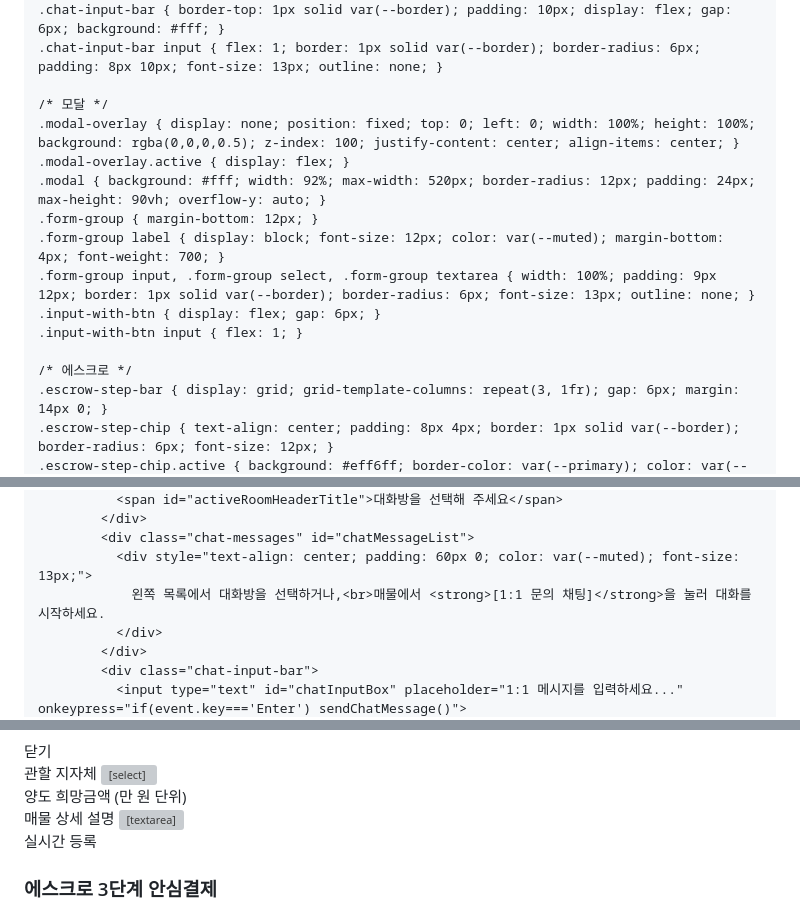
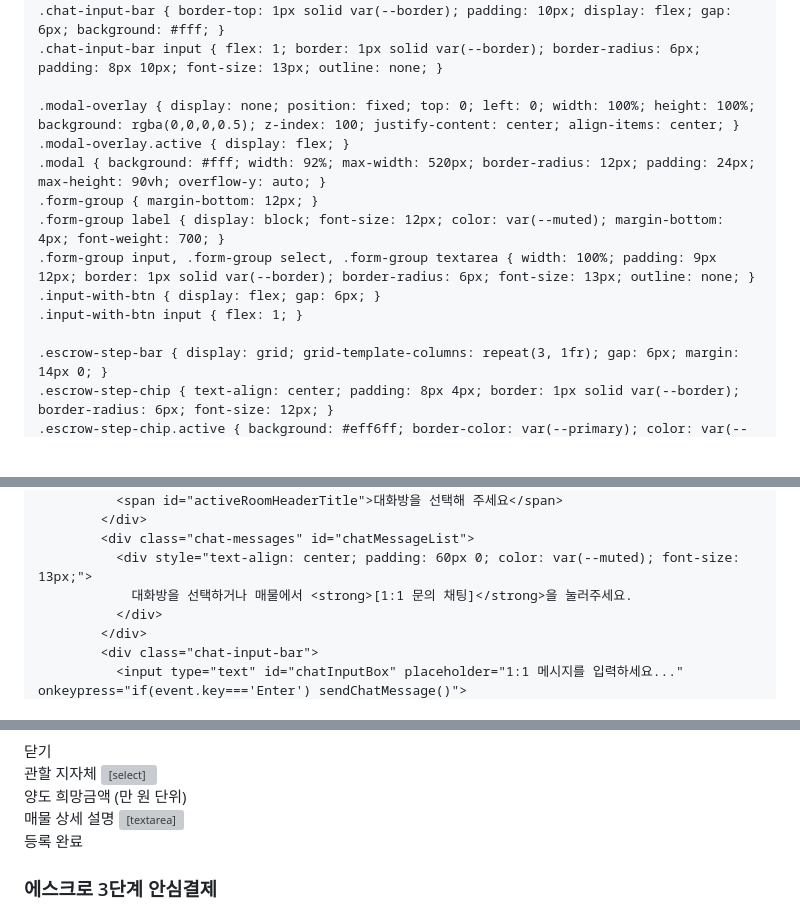
Before and after one commit to taehyun000813-sys/https-taximoa-web-1.vercel.app-, a Markdown page: README.md, 3 parts joined by grey strips. GitHub-like rendering; blank space fills up the shorter version; grey boxes are pictures that could not be loaded.

```diff
--- a/README.md
+++ b/README.md
@@ -102,7 +94,6 @@
     .chat-input-bar { border-top: 1px solid var(--border); padding: 10px; display: flex; gap: 6px; background: #fff; }
     .chat-input-bar input { flex: 1; border: 1px solid var(--border); border-radius: 6px; padding: 8px 10px; font-size: 13px; outline: none; }
 
-    /* 모달 */
     .modal-overlay { display: none; position: fixed; top: 0; left: 0; width: 100%; height: 100%; background: rgba(0,0,0,0.5); z-index: 100; justify-content: center; align-items: center; }
     .modal-overlay.active { display: flex; }
     .modal { background: #fff; width: 92%; max-width: 520px; border-radius: 12px; padding: 24px; max-height: 90vh; overflow-y: auto; }
@@ -112,7 +103,6 @@
     .input-with-btn { display: flex; gap: 6px; }
     .input-with-btn input { flex: 1; }
 
-    /* 에스크로 */
     .escrow-step-bar { display: grid; grid-template-columns: repeat(3, 1fr); gap: 6px; margin: 14px 0; }
     .escrow-step-chip { text-align: center; padding: 8px 4px; border: 1px solid var(--border); border-radius: 6px; font-size: 12px; }
     .escrow-step-chip.active { background: #eff6ff; border-color: var(--primary); color: var(--primary); font-weight: 700; }
@@ -190,7 +173,7 @@
             </div>
             <div class="chat-messages" id="chatMessageList">
               <div style="text-align: center; padding: 60px 0; color: var(--muted); font-size: 13px;">
-                왼쪽 목록에서 대화방을 선택하거나,<br>매물에서 <strong>[1:1 문의 채팅]</strong>을 눌러 대화를 시작하세요.
+                대화방을 선택하거나 매물에서 <strong>[1:1 문의 채팅]</strong>을 눌러주세요.
               </div>
             </div>
             <div class="chat-input-bar">
@@ -246,7 +229,7 @@
           <label>매물 상세 설명</label>
           <textarea id="saleDesc" placeholder="30년 무사고 은퇴, 구청 서류 완비" required></textarea>
         </div>
-        <button type="submit" class="btn btn-primary" style="width:100%; padding:10px;" id="btnSaleSubmit">실시간 등록</button>
+        <button type="submit" class="btn btn-primary" style="width:100%; padding:10px;" id="btnSaleSubmit">등록 완료</button>
       </form>
     </div>
   </div>
```
Also changed, not shown: other parts of README.md (+45 -181 lines).
